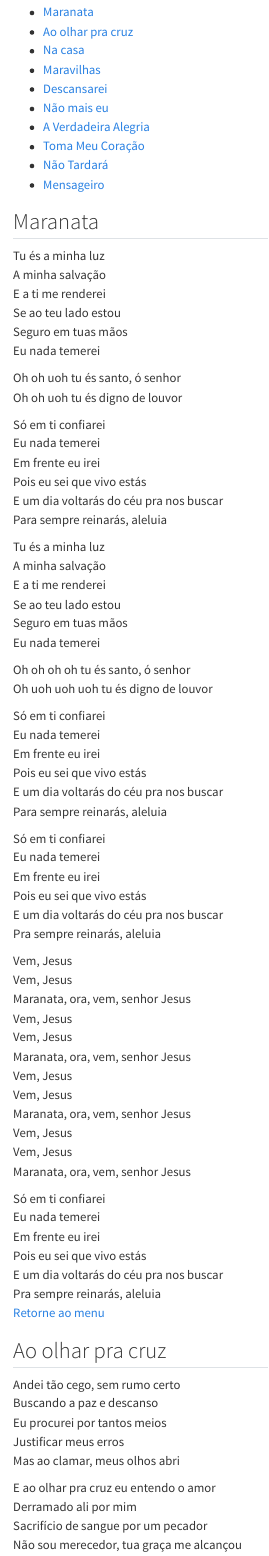
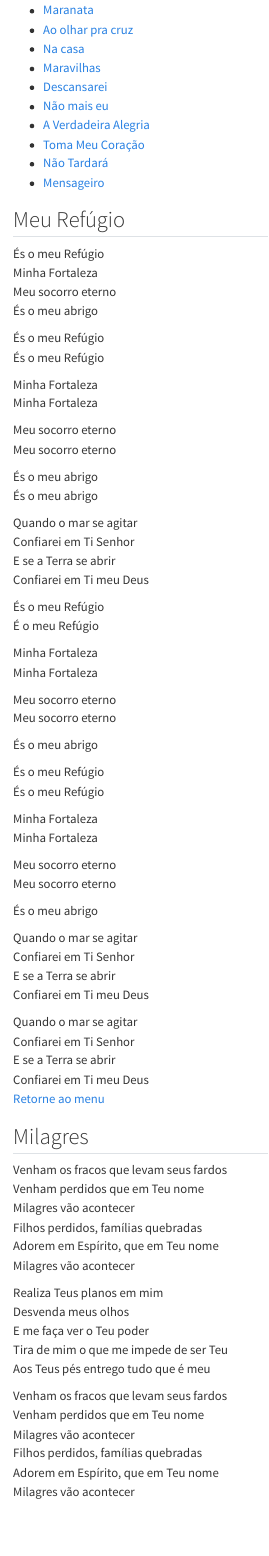
Before and after one commit to th1460/coletanea, a Quarto document (docs/index.qmd): the page in a window 1100 px wide, from 170 px down before the commit and from 220 px down after it, so that both start at the same text. Rendered offline with R 4.5, knitr and Pandoc in place of Quarto, with nearby package versions.

Commit message:
coletanea 08/06/2024

```diff
--- a/docs/index.qmd
+++ b/docs/index.qmd
@@ -22,3 +24,82 @@ self-contained: true
 - [Toma Meu Coração](#toma-meu-coração)
 - [Não Tardará](#não-tardará)
 - [Mensageiro](#mensageiro)
+
+## Meu Refúgio
+
+És o meu Refúgio <br>
+Minha Fortaleza <br>
+Meu socorro eterno <br>
+És o meu abrigo <br>
+
+És o meu Refúgio <br>
+És o meu Refúgio <br>
+
+Minha Fortaleza <br>
+Minha Fortaleza <br>
+
+Meu socorro eterno <br>
+Meu socorro eterno <br>
+
+És o meu abrigo <br>
+És o meu abrigo <br>
+
+Quando o mar se agitar <br>
+Confiarei em Ti Senhor <br>
+E se a Terra se abrir <br>
+Confiarei em Ti meu Deus <br>
+
+És o meu Refúgio <br>
+É o meu Refúgio <br>
+
+Minha Fortaleza <br>
+Minha Fortaleza <br>
+
+Meu socorro eterno <br>
+Meu socorro eterno <br>
+
+És o meu abrigo <br>
+
+És o meu Refúgio <br>
+És o meu Refúgio <br>
+
+Minha Fortaleza <br>
+Minha Fortaleza <br>
+
+Meu socorro eterno <br>
+Meu socorro eterno <br>
+
+És o meu abrigo <br>
+
+Quando o mar se agitar <br>
+Confiarei em Ti Senhor <br>
+E se a Terra se abrir <br>
+Confiarei em Ti meu Deus <br>
+
+Quando o mar se agitar <br>
+Confiarei em Ti Senhor <br>
+E se a Terra se abrir <br>
+Confiarei em Ti meu Deus <br>
+[Retorne ao menu](#músicas)
+
+## Milagres
+
+Venham os fracos que levam seus fardos <br>
+Venham perdidos que em Teu nome <br>
+Milagres vão acontecer <br>
+Filhos perdidos, famílias quebradas <br>
+Adorem em Espírito, que em Teu nome <br>
+Milagres vão acontecer <br>
+
+Realiza Teus planos em mim <br>
+Desvenda meus olhos <br>
+E me faça ver o Teu poder <br>
+Tira de mim o que me impede de ser Teu <br>
+Aos Teus pés entrego tudo que é meu <br>
+
+Venham os fracos que levam seus fardos <br>
+Venham perdidos que em Teu nome <br>
+Milagres vão acontecer <br>
+Filhos perdidos, famílias quebradas <br>
+Adorem em Espírito, que em Teu nome <br>
+Milagres vão acontecer <br>
```
Also changed, not shown: docs/index.qmd (23 more changed lines), 1 other file.
